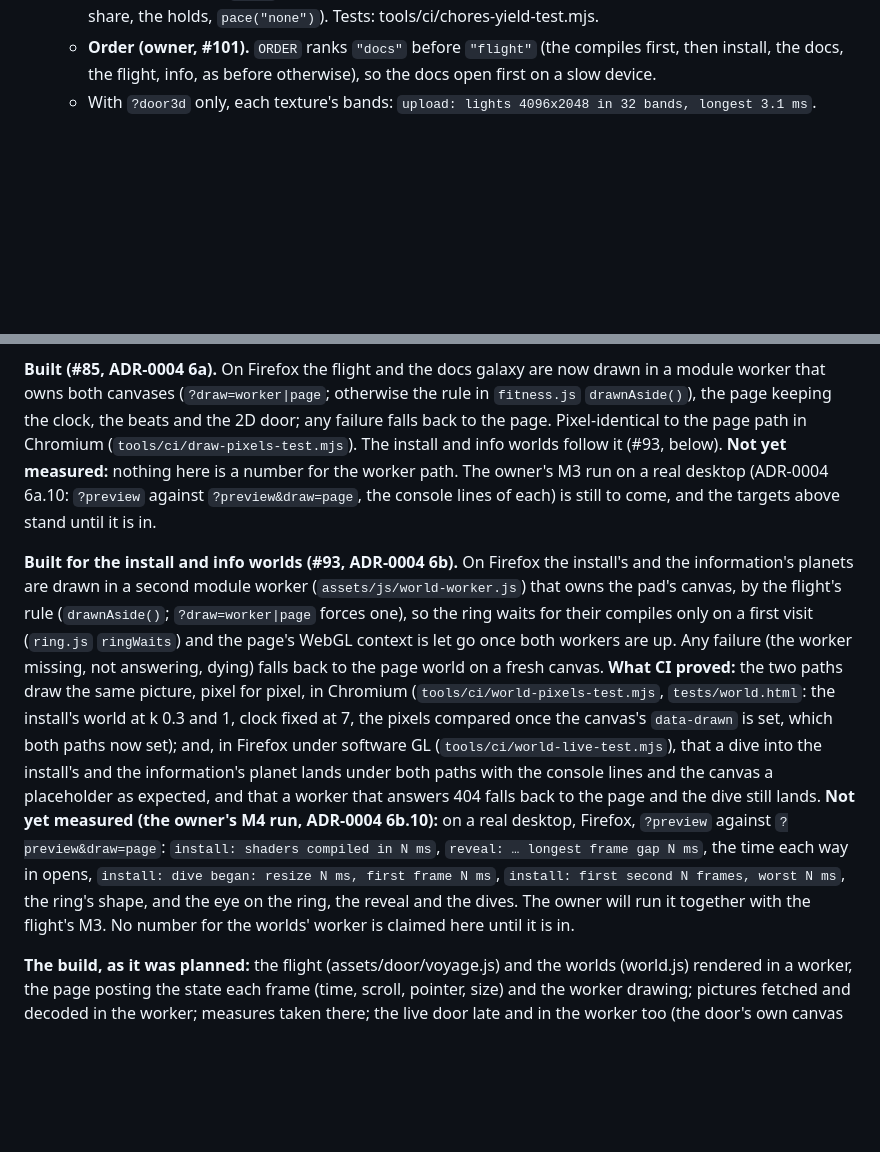
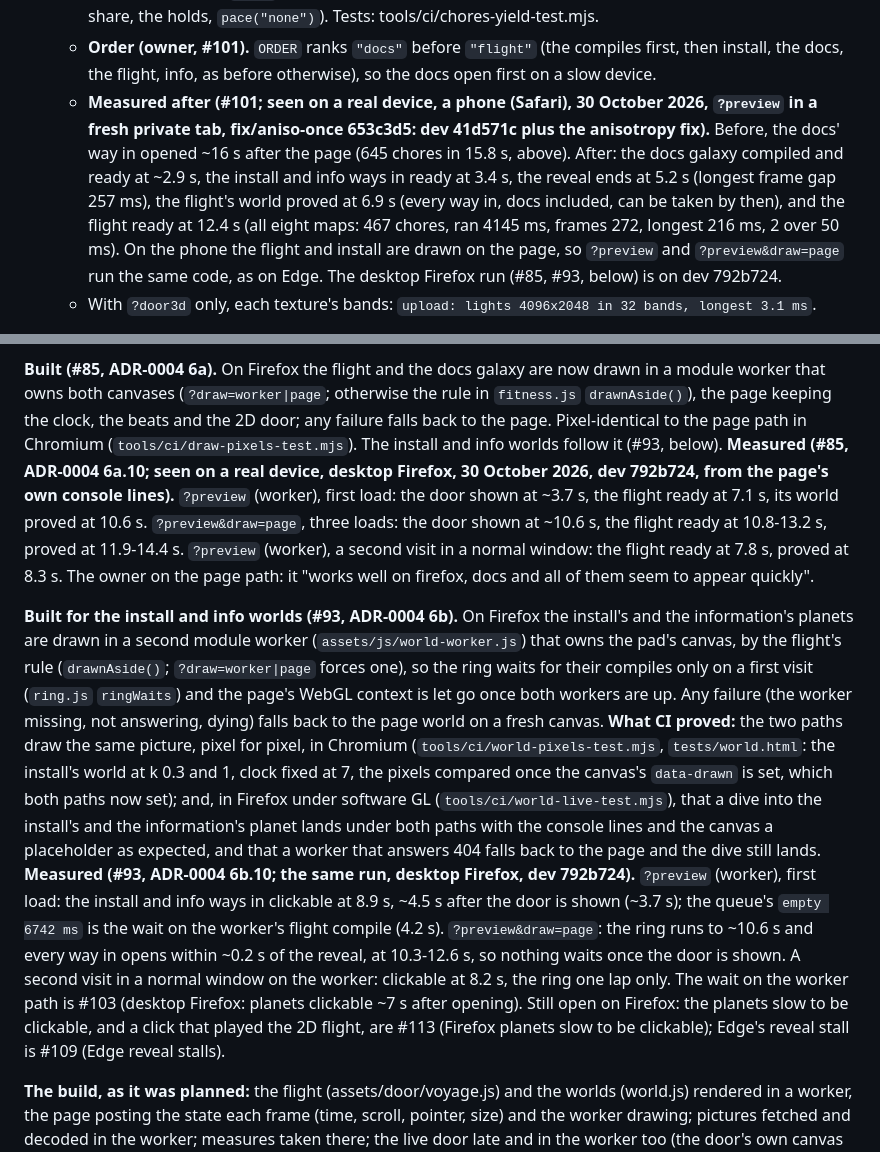
Before and after one commit to tomlawesome/orbit-site, a Markdown page: PERFORMANCE.md, 2 parts joined by grey strips. GitHub-like rendering; blank space fills up the shorter version.

Commit message:
PERFORMANCE.md: real-device figures for the worker path and the phone's way in
Replaces the two 'Not yet measured' paragraphs (flight M3, worlds M4) with the
desktop Firefox run of 30 October 2026, and records #101's result on a phone.

Refs #85, #93, #101

```diff
--- a/PERFORMANCE.md
+++ b/PERFORMANCE.md
@@ -450,6 +450,13 @@ Tried, October 2026:
     holds, `pace("none")`). Tests: tools/ci/chores-yield-test.mjs.
   - **Order (owner, #101).** `ORDER` ranks `"docs"` before `"flight"` (the compiles first, then install, the docs, the
     flight, info, as before otherwise), so the docs open first on a slow device.
+  - **Measured after (#101; seen on a real device, a phone (Safari), 30 October 2026, `?preview` in a fresh private tab,
+    fix/aniso-once 653c3d5: dev 41d571c plus the anisotropy fix).** Before, the docs' way in opened ~16 s after the
+    page (645 chores in 15.8 s, above). After: the docs galaxy compiled and ready at ~2.9 s, the install and info ways in
+    ready at 3.4 s, the reveal ends at 5.2 s (longest frame gap 257 ms), the flight's world proved at 6.9 s (every way
+    in, docs included, can be taken by then), and the flight ready at 12.4 s (all eight maps: 467 chores, ran 4145 ms,
+    frames 272, longest 216 ms, 2 over 50 ms). On the phone the flight and install are drawn on the page, so `?preview`
+    and `?preview&draw=page` run the same code, as on Edge. The desktop Firefox run (#85, #93, below) is on dev 792b724.
   - With `?door3d` only, each texture's bands: `upload: lights 4096x2048 in 32 bands, longest 3.1 ms`.
 - The test page has a new test, `upload-bands` (tests/t-upload-bands.js). It puts `clouds-near.webp` on the GPU whole
   and in bands, draws each into a target and compares them byte for byte: level 0, then level 2 once both have their
@@ -625,9 +632,11 @@ CAPABILITIES.md ("A worker's compile"); what they mean:
 canvases (`?draw=worker|page`; otherwise the rule in `fitness.js` `drawnAside()`), the page keeping the clock, the beats
 and the 2D door; any failure falls back to the page. Pixel-identical to the page path in Chromium
 (`tools/ci/draw-pixels-test.mjs`). The install and info worlds follow it (#93, below).
-**Not yet measured:** nothing here is a number for the worker path. The owner's M3 run on a real desktop (ADR-0004
-6a.10: `?preview` against `?preview&draw=page`, the console lines of each) is still to come, and the targets above
-stand until it is in.
+**Measured (#85, ADR-0004 6a.10; seen on a real device, desktop Firefox, 30 October 2026, dev 792b724, from the page's own
+console lines).** `?preview` (worker), first load: the door shown at ~3.7 s, the flight ready at 7.1 s, its world proved at
+10.6 s. `?preview&draw=page`, three loads: the door shown at ~10.6 s, the flight ready at 10.8-13.2 s, proved at
+11.9-14.4 s. `?preview` (worker), a second visit in a normal window: the flight ready at 7.8 s, proved at 8.3 s. The
+owner on the page path: it "works well on firefox, docs and all of them seem to appear quickly".
 
 **Built for the install and info worlds (#93, ADR-0004 6b).** On Firefox the install's and the information's planets
 are drawn in a second module worker (`assets/js/world-worker.js`) that owns the pad's canvas, by the flight's rule
@@ -639,11 +648,13 @@ back to the page world on a fresh canvas.
 `data-drawn` is set, which both paths now set); and, in Firefox under software GL (`tools/ci/world-live-test.mjs`), that
 a dive into the install's and the information's planet lands under both paths with the console lines and the canvas a
 placeholder as expected, and that a worker that answers 404 falls back to the page and the dive still lands.
-**Not yet measured (the owner's M4 run, ADR-0004 6b.10):** on a real desktop, Firefox, `?preview` against
-`?preview&draw=page`: `install: shaders compiled in N ms`, `reveal: … longest frame gap N ms`, the time each way in
-opens, `install: dive began: resize N ms, first frame N ms`, `install: first second N frames, worst N ms`, the ring's
-shape, and the eye on the ring, the reveal and the dives. The owner will run it together with the flight's M3. No
-number for the worlds' worker is claimed here until it is in.
+**Measured (#93, ADR-0004 6b.10; the same run, desktop Firefox, dev 792b724).** `?preview` (worker), first load: the
+install and info ways in clickable at 8.9 s, ~4.5 s after the door is shown (~3.7 s); the queue's `empty 6742 ms` is the
+wait on the worker's flight compile (4.2 s). `?preview&draw=page`: the ring runs to ~10.6 s and every way in opens within
+~0.2 s of the reveal, at 10.3-12.6 s, so nothing waits once the door is shown. A second visit in a normal window on
+the worker: clickable at 8.2 s, the ring one lap only. The wait on the worker path is #103 (desktop Firefox: planets
+clickable ~7 s after opening). Still open on Firefox: the planets slow to be clickable, and a click that played the 2D
+flight, are #113 (Firefox planets slow to be clickable); Edge's reveal stall is #109 (Edge reveal stalls).
 
 **The build, as it was planned:** the flight (assets/door/voyage.js) and the worlds (world.js) rendered in a worker, the page posting the
 state each frame (time, scroll, pointer, size) and the worker drawing; pictures fetched and decoded in the worker;
```
